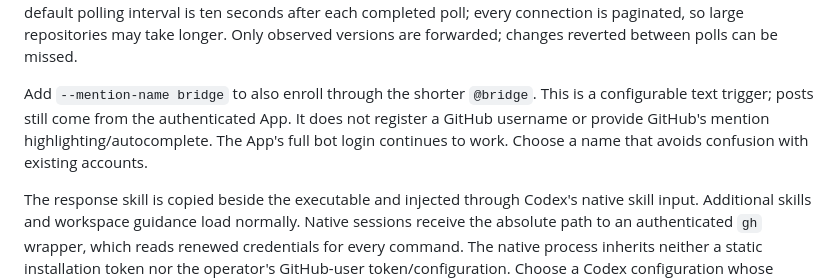
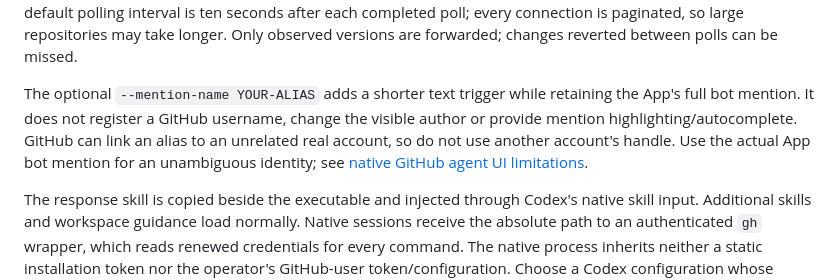
Before and after one commit to repoagent/controller, a Markdown page: README.md, the part around the change. Rendered like a GitHub page.

Commit message:
docs: distinguish text triggers from native GitHub agent registration (#6)

```diff
--- a/README.md
+++ b/README.md
@@ -28,7 +28,7 @@ The bridge discovers the App's installation for the configured repository; `--in
 
 Mention the bot's actual login, such as `@discussion-agent-bridge[bot]`, in a Discussion body/comment/reply, or add `--enroll https://github.com/OWNER/REPO/discussions/123` (repeatable). Enrollment uses literal polled text and does not require GitHub mention notifications or autocomplete. Explicit enrollment persists in the state file and need not be repeated. Each Discussion gets one native Codex session across all comment threads. The default polling interval is ten seconds after each completed poll; every connection is paginated, so large repositories may take longer. Only observed versions are forwarded; changes reverted between polls can be missed.
 
-Add `--mention-name bridge` to also enroll through the shorter `@bridge`. This is a configurable text trigger; posts still come from the authenticated App. It does not register a GitHub username or provide GitHub's mention highlighting/autocomplete. The App's full bot login continues to work. Choose a name that avoids confusion with existing accounts.
+The optional `--mention-name YOUR-ALIAS` adds a shorter text trigger while retaining the App's full bot mention. It does not register a GitHub username, change the visible author or provide mention highlighting/autocomplete. GitHub can link an alias to an unrelated real account, so do not use another account's handle. Use the actual App bot mention for an unambiguous identity; see [native GitHub agent UI limitations](docs/github-app-auth.md#native-github-agent-ui).
 
 The response skill is copied beside the executable and injected through Codex's native skill input. Additional skills and workspace guidance load normally. Native sessions receive the absolute path to an authenticated `gh` wrapper, which reads renewed credentials for every command. The native process inherits neither a static installation token nor the operator's GitHub-user token/configuration. Choose a Codex configuration whose normal tool permissions allow the agent's intended work and network access for `gh` publication. The bridge preserves those permissions and has no approval UI: interactive approval/input requests are logged and rejected for operator attention. Participant clarification questions should be published to GitHub by the response skill.
 
```
Also changed, not shown: docs/github-app-auth.md (+8 -2 lines).
